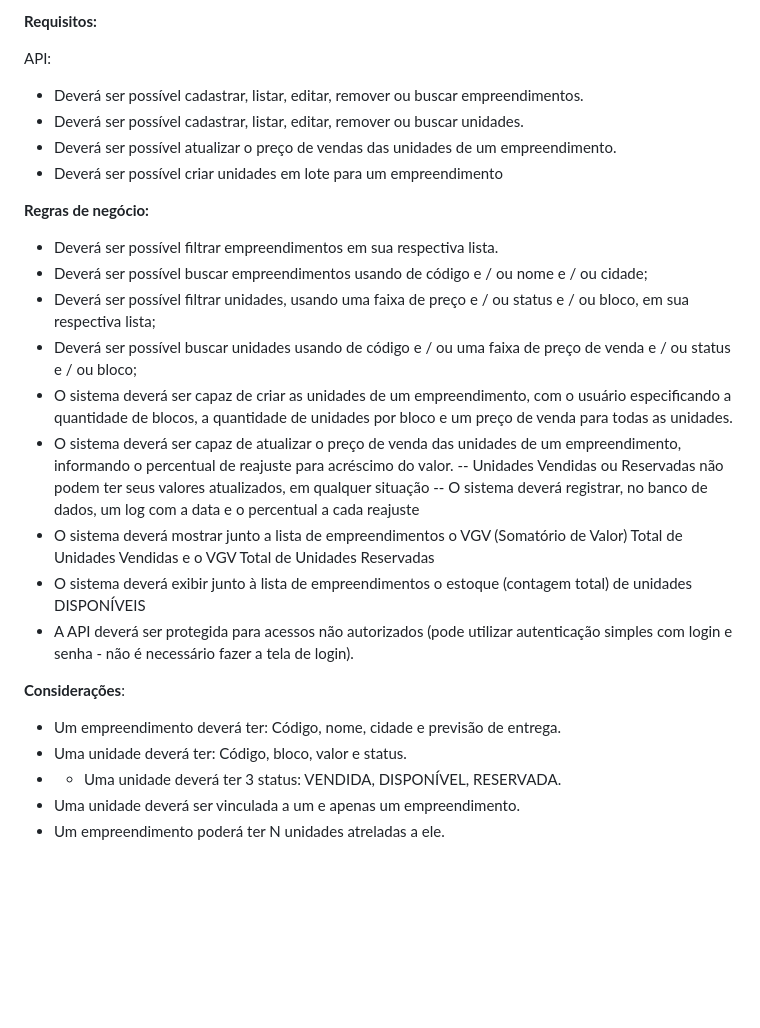
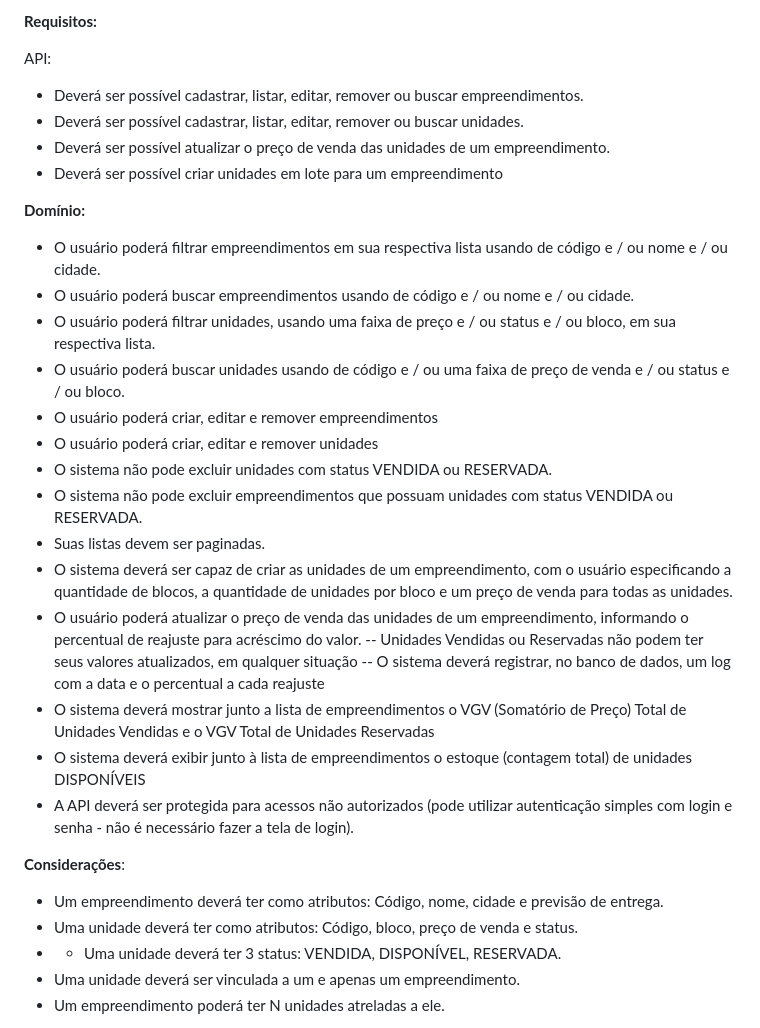
Before and after one commit to dommustecnologia/Teste-FullStack-Pleno, a Markdown page: README.md, the part around the change. Drawn GitHub-style; blank space fills up the shorter version.

```diff
--- a/README.md
+++ b/README.md
@@ -11,25 +11,31 @@ Seguindo o contexto que a Dommus Tecnologia está inserida, a aplicação a ser
 API:
 - Deverá ser possível cadastrar, listar, editar, remover ou buscar empreendimentos.
 - Deverá ser possível cadastrar, listar, editar, remover ou buscar unidades.
-- Deverá ser possível atualizar o preço de vendas das unidades de um empreendimento.
+- Deverá ser possível atualizar o preço de venda das unidades de um empreendimento.
 - Deverá ser possível criar unidades em lote para um empreendimento
 
-**Regras de negócio:**
-- Deverá ser possível filtrar empreendimentos em sua respectiva lista.
-- Deverá ser possível buscar empreendimentos usando de código e / ou nome e / ou cidade;
-- Deverá ser possível filtrar unidades, usando uma faixa de preço e / ou status e / ou bloco, em sua respectiva lista;
-- Deverá ser possível buscar unidades usando de código e / ou uma faixa de preço de venda e / ou status e / ou bloco;
+**Domínio:**
+- O usuário poderá filtrar empreendimentos em sua respectiva lista usando de código e / ou nome e / ou cidade.
+- O usuário poderá buscar empreendimentos usando de código e / ou nome e / ou cidade.
+- O usuário poderá filtrar unidades, usando uma faixa de preço e / ou status e / ou bloco, em sua respectiva lista.
+- O usuário poderá buscar unidades usando de código e / ou uma faixa de preço de venda e / ou status e / ou bloco.
+- O usuário poderá criar, editar e remover empreendimentos
+- O usuário poderá criar, editar e remover unidades
+- O sistema não pode excluir unidades com status VENDIDA ou RESERVADA.
+- O sistema não pode excluir empreendimentos que possuam unidades com status VENDIDA ou RESERVADA.
+- Suas listas devem ser paginadas.
 - O sistema deverá ser capaz de criar as unidades de um empreendimento, com o usuário especificando a quantidade de blocos, a quantidade de unidades por bloco e um preço de venda para todas as unidades.
-- O sistema deverá ser capaz de atualizar o preço de venda das unidades de um empreendimento, informando o percentual de reajuste para acréscimo do valor.
+- O usuário poderá atualizar o preço de venda das unidades de um empreendimento, informando o percentual de reajuste para acréscimo do valor.
 -- Unidades Vendidas ou Reservadas não podem ter seus valores atualizados, em qualquer situação
 -- O sistema deverá registrar, no banco de dados, um log com a data e o percentual a cada reajuste
-- O sistema deverá mostrar junto a lista de empreendimentos o VGV (Somatório de Valor) Total de Unidades Vendidas e o VGV Total de Unidades Reservadas
+- O sistema deverá mostrar junto a lista de empreendimentos o VGV (Somatório de Preço) Total de Unidades Vendidas e o VGV Total de Unidades Reservadas
 - O sistema deverá exibir junto à lista de empreendimentos o estoque (contagem total) de unidades DISPONÍVEIS
 - A API deverá ser protegida para acessos não autorizados (pode utilizar autenticação simples com login e senha - não é necessário fazer a tela de login).
 
+
 **Considerações**:
-- Um empreendimento deverá ter: Código, nome, cidade e previsão de entrega.
-- Uma unidade deverá ter: Código, bloco, valor e status.
+- Um empreendimento deverá ter como atributos: Código, nome, cidade e previsão de entrega.
+- Uma unidade deverá ter como atributos: Código, bloco, preço de venda e status.
 - - Uma unidade deverá ter 3 status: VENDIDA, DISPONÍVEL, RESERVADA.
 - Uma unidade deverá ser vinculada a um e apenas um empreendimento.
 - Um empreendimento poderá ter N unidades atreladas a ele.
```
